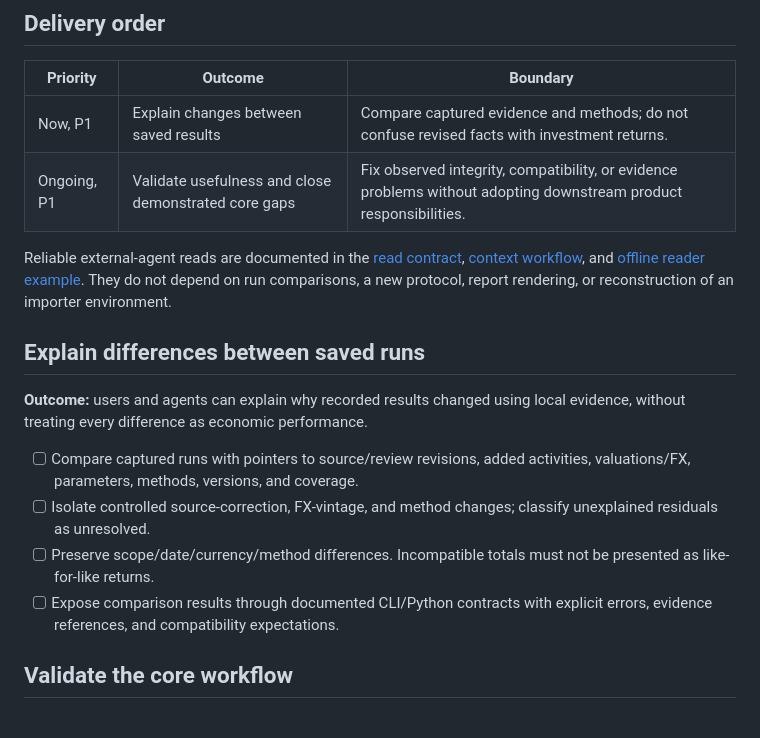
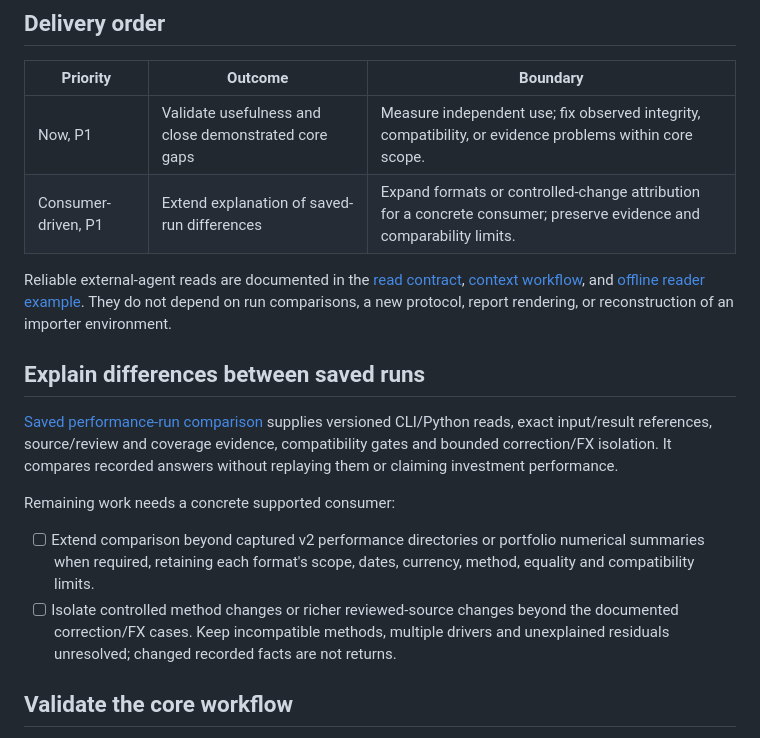
Before and after one commit to ricardocabral/rikdom, a Markdown page: ROADMAP.md, the part around the change. Drawn GitHub-style.

```diff
--- a/ROADMAP.md
+++ b/ROADMAP.md
@@ -30,8 +30,8 @@ are defined in [product scope](docs/explanation/product-scope.md).
 
 | Priority | Outcome | Boundary |
 | --- | --- | --- |
-| Now, P1 | Explain changes between saved results | Compare captured evidence and methods; do not confuse revised facts with investment returns. |
-| Ongoing, P1 | Validate usefulness and close demonstrated core gaps | Fix observed integrity, compatibility, or evidence problems without adopting downstream product responsibilities. |
+| Now, P1 | Validate usefulness and close demonstrated core gaps | Measure independent use; fix observed integrity, compatibility, or evidence problems within core scope. |
+| Consumer-driven, P1 | Extend explanation of saved-run differences | Expand formats or controlled-change attribution for a concrete consumer; preserve evidence and comparability limits. |
 
 Reliable external-agent reads are documented in the [read contract](docs/reference/agent-read-contract.md),
 [context workflow](docs/how-to/use-portfolio-context.md), and [offline reader example](docs/how-to/read-portfolio-context-example.md).
@@ -40,17 +40,19 @@ reconstruction of an importer environment.
 
 ## Explain differences between saved runs
 
-**Outcome:** users and agents can explain why recorded results changed using
-local evidence, without treating every difference as economic performance.
+[Saved performance-run comparison](docs/reference/analysis-comparison.md) supplies
+versioned CLI/Python reads, exact input/result references, source/review and coverage
+evidence, compatibility gates and bounded correction/FX isolation. It compares
+recorded answers without replaying them or claiming investment performance.
 
-- [ ] Compare captured runs with pointers to source/review revisions, added
-  activities, valuations/FX, parameters, methods, versions, and coverage.
-- [ ] Isolate controlled source-correction, FX-vintage, and method changes;
-  classify unexplained residuals as unresolved.
-- [ ] Preserve scope/date/currency/method differences. Incompatible totals must
-  not be presented as like-for-like returns.
-- [ ] Expose comparison results through documented CLI/Python contracts with
-  explicit errors, evidence references, and compatibility expectations.
+Remaining work needs a concrete supported consumer:
+
+- [ ] Extend comparison beyond captured v2 performance directories or portfolio
+  numerical summaries when required, retaining each format's scope, dates,
+  currency, method, equality and compatibility limits.
+- [ ] Isolate controlled method changes or richer reviewed-source changes beyond
+  the documented correction/FX cases. Keep incompatible methods, multiple drivers
+  and unexplained residuals unresolved; changed recorded facts are not returns.
 
 ## Validate the core workflow
 
```
Also changed, not shown: docs/index.md (+1 -0 lines), docs/reference/cli.md (+14 -0 lines).
